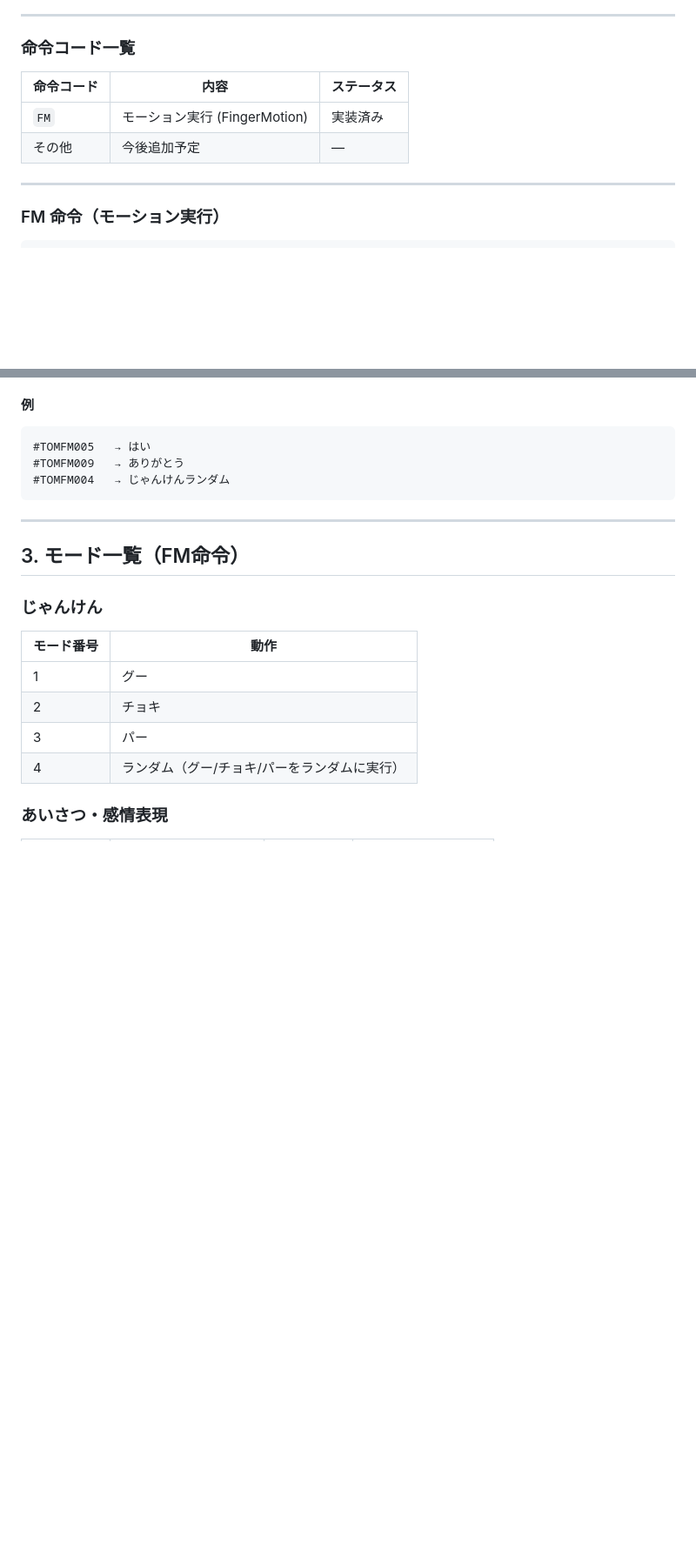
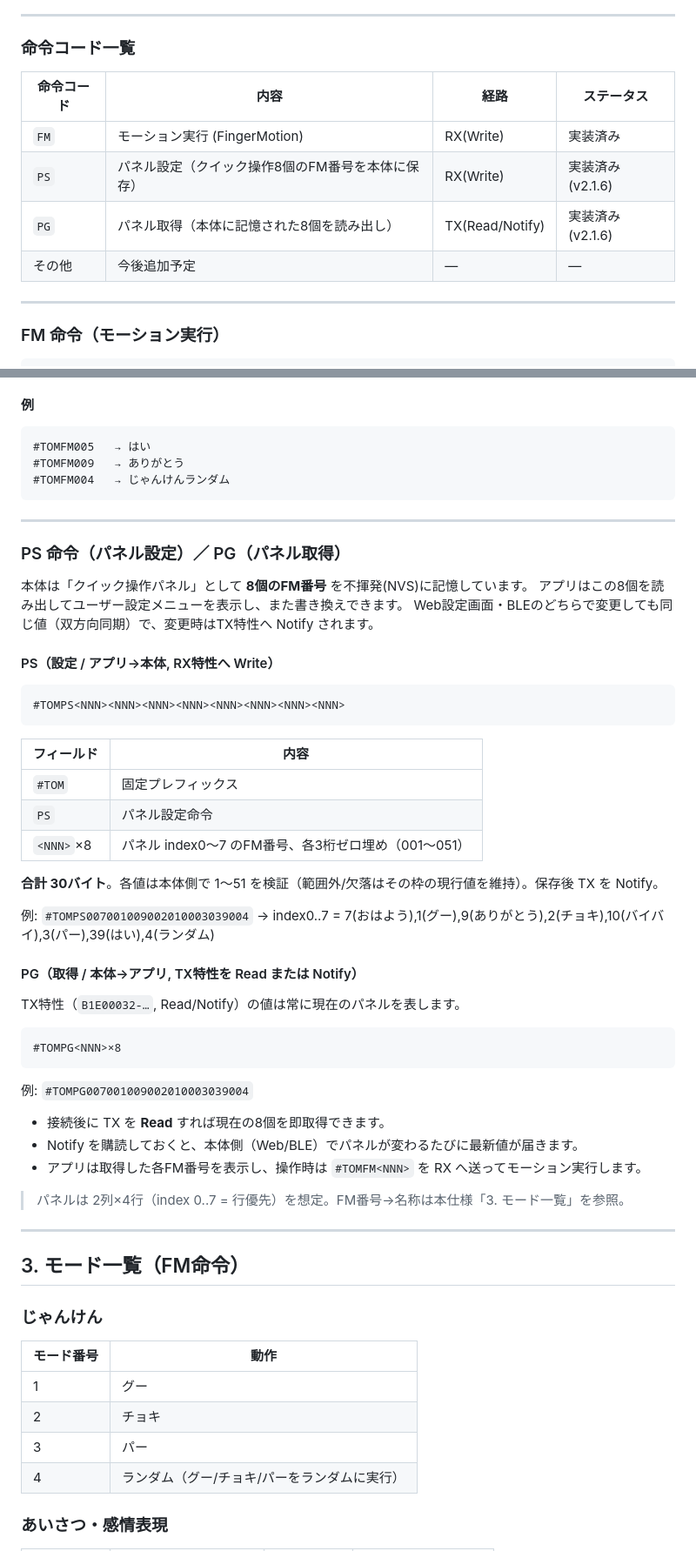
Before and after one commit to ogimo-tech/ToMonoTe_controller, a Markdown page: ToMonoTe_BLE_SPEC.md, 2 parts joined by grey strips. Shown at 87% size. GitHub-like rendering; blank space fills up the shorter version.

````diff
--- a/ToMonoTe_BLE_SPEC.md
+++ b/ToMonoTe_BLE_SPEC.md
@@ -37,10 +39,12 @@ BLE GATT を使ってスマートフォン・タブレットからもモーシ
 
 ### 命令コード一覧
 
-| 命令コード | 内容 | ステータス |
-|-----------|------|-----------|
-| `FM` | モーション実行 (FingerMotion) | 実装済み |
-| その他 | 今後追加予定 | — |
+| 命令コード | 内容 | 経路 | ステータス |
+|-----------|------|------|-----------|
+| `FM` | モーション実行 (FingerMotion) | RX(Write) | 実装済み |
+| `PS` | パネル設定（クイック操作8個のFM番号を本体に保存） | RX(Write) | 実装済み (v2.1.6) |
+| `PG` | パネル取得（本体に記憶された8個を読み出し） | TX(Read/Notify) | 実装済み (v2.1.6) |
+| その他 | 今後追加予定 | — | — |
 
 ---
 
@@ -65,6 +69,47 @@ BLE GATT を使ってスマートフォン・タブレットからもモーシ
 #TOMFM009   → ありがとう
 #TOMFM004   → じゃんけんランダム
 ```
+
+---
+
+### PS 命令（パネル設定）／ PG（パネル取得）
+
+本体は「クイック操作パネル」として **8個のFM番号** を不揮発(NVS)に記憶しています。
+アプリはこの8個を読み出してユーザー設定メニューを表示し、また書き換えできます。
+Web設定画面・BLEのどちらで変更しても同じ値（双方向同期）で、変更時はTX特性へ Notify されます。
+
+#### PS（設定 / アプリ→本体, RX特性へ Write）
+
+```
+#TOMPS<NNN><NNN><NNN><NNN><NNN><NNN><NNN><NNN>
+```
+
+| フィールド | 内容 |
+|-----------|------|
+| `#TOM` | 固定プレフィックス |
+| `PS` | パネル設定命令 |
+| `<NNN>`×8 | パネル index0〜7 のFM番号、各3桁ゼロ埋め（001〜051） |
+
+**合計 30バイト**。各値は本体側で 1〜51 を検証（範囲外/欠落はその枠の現行値を維持）。保存後 TX を Notify。
+
+例: `#TOMPS007001009002010003039004`
+→ index0..7 = 7(おはよう),1(グー),9(ありがとう),2(チョキ),10(バイバイ),3(パー),39(はい),4(ランダム)
+
+#### PG（取得 / 本体→アプリ, TX特性を Read または Notify）
+
+TX特性（`B1E00032-…`, Read/Notify）の値は常に現在のパネルを表します。
+
+```
+#TOMPG<NNN>×8
+```
+
+例: `#TOMPG007001009002010003039004`
+
+- 接続後に TX を **Read** すれば現在の8個を即取得できます。
+- Notify を購読しておくと、本体側（Web/BLE）でパネルが変わるたびに最新値が届きます。
+- アプリは取得した各FM番号を表示し、操作時は `#TOMFM<NNN>` を RX へ送ってモーション実行します。
+
+> パネルは 2列×4行（index 0..7 = 行優先）を想定。FM番号→名称は本仕様「3. モード一覧」を参照。
 
 ---
 
````
Also changed, not shown: other parts of ToMonoTe_BLE_SPEC.md (+48 -13 lines).
